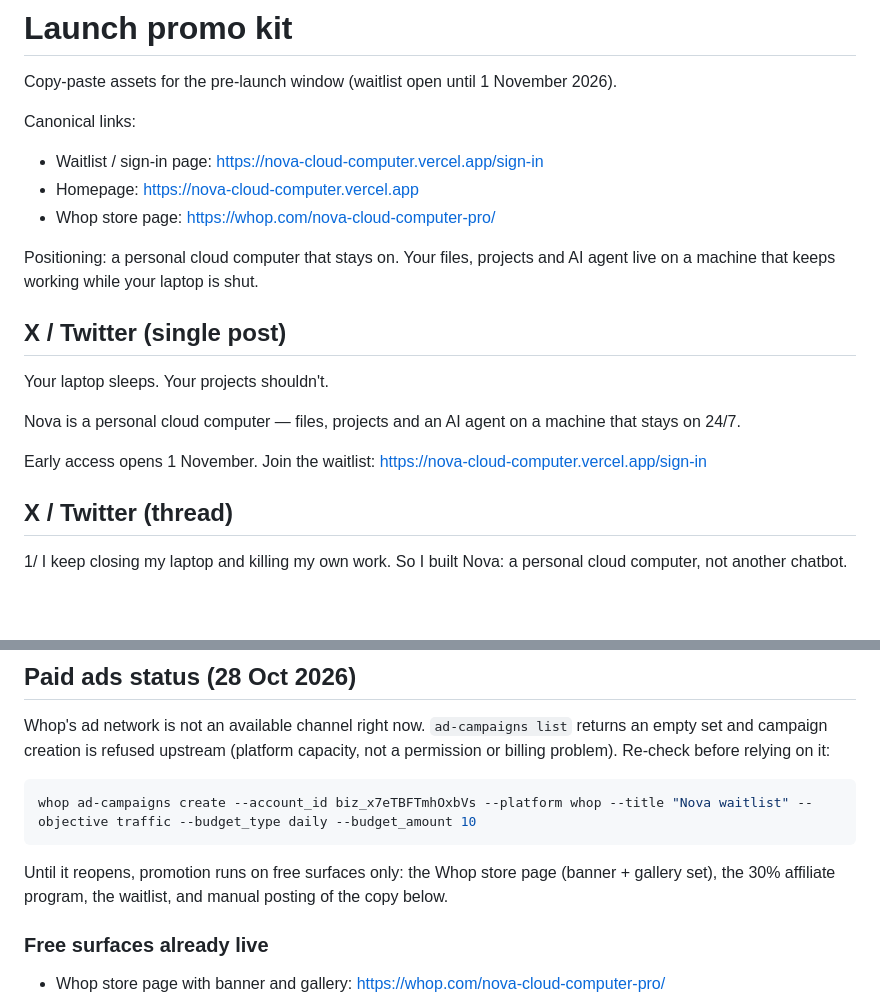
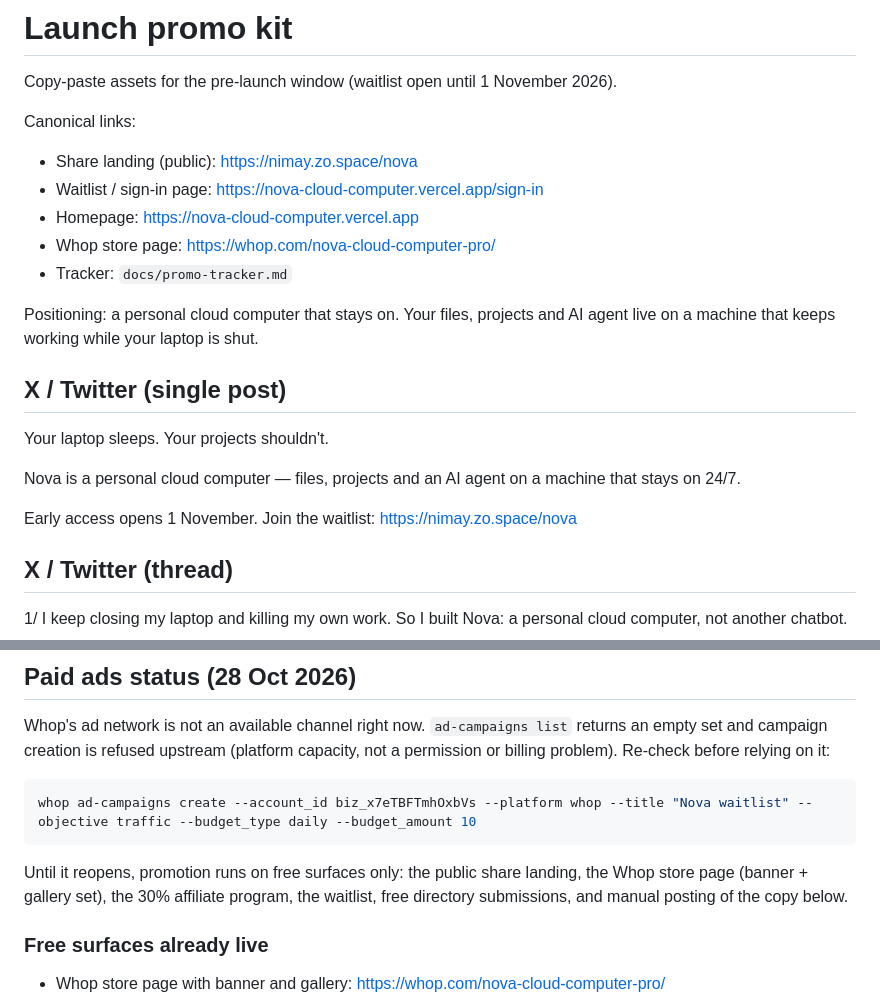
Before and after one commit to Marcus-Mok-GH/nova-cloud-computer, a Markdown page: docs/launch-promo-kit.md, 2 parts joined by grey strips. Rendered like a GitHub page; blank space fills up the shorter version.

Commit message:
Document free promo share landing and channel tracker
Co-authored-by: Cursor <cursoragent@cursor.com>

````diff
--- a/docs/launch-promo-kit.md
+++ b/docs/launch-promo-kit.md
@@ -4,9 +4,11 @@ Copy-paste assets for the pre-launch window (waitlist open until 1 November 2026
 
 Canonical links:
 
+- Share landing (public): https://nimay.zo.space/nova
 - Waitlist / sign-in page: https://nova-cloud-computer.vercel.app/sign-in
 - Homepage: https://nova-cloud-computer.vercel.app
 - Whop store page: https://whop.com/nova-cloud-computer-pro/
+- Tracker: `docs/promo-tracker.md`
 
 Positioning: a personal cloud computer that stays on. Your files, projects and AI agent live on a machine that keeps working while your laptop is shut.
 
@@ -16,7 +18,7 @@ Your laptop sleeps. Your projects shouldn't.
 
 Nova is a personal cloud computer — files, projects and an AI agent on a machine that stays on 24/7.
 
-Early access opens 1 November. Join the waitlist: https://nova-cloud-computer.vercel.app/sign-in
+Early access opens 1 November. Join the waitlist: https://nimay.zo.space/nova
 
 ## X / Twitter (thread)
 
@@ -56,7 +58,7 @@ Whop's ad network is not an available channel right now. `ad-campaigns list` ret
 whop ad-campaigns create --account_id biz_x7eTBFTmhOxbVs --platform whop --title "Nova waitlist" --objective traffic --budget_type daily --budget_amount 10
 ```
 
-Until it reopens, promotion runs on free surfaces only: the Whop store page (banner + gallery set), the 30% affiliate program, the waitlist, and manual posting of the copy below.
+Until it reopens, promotion runs on free surfaces only: the public share landing, the Whop store page (banner + gallery set), the 30% affiliate program, the waitlist, free directory submissions, and manual posting of the copy below.
 
 ### Free surfaces already live
 
````
Also changed, not shown: docs/promo-tracker.md (added, +47 -0 lines).
